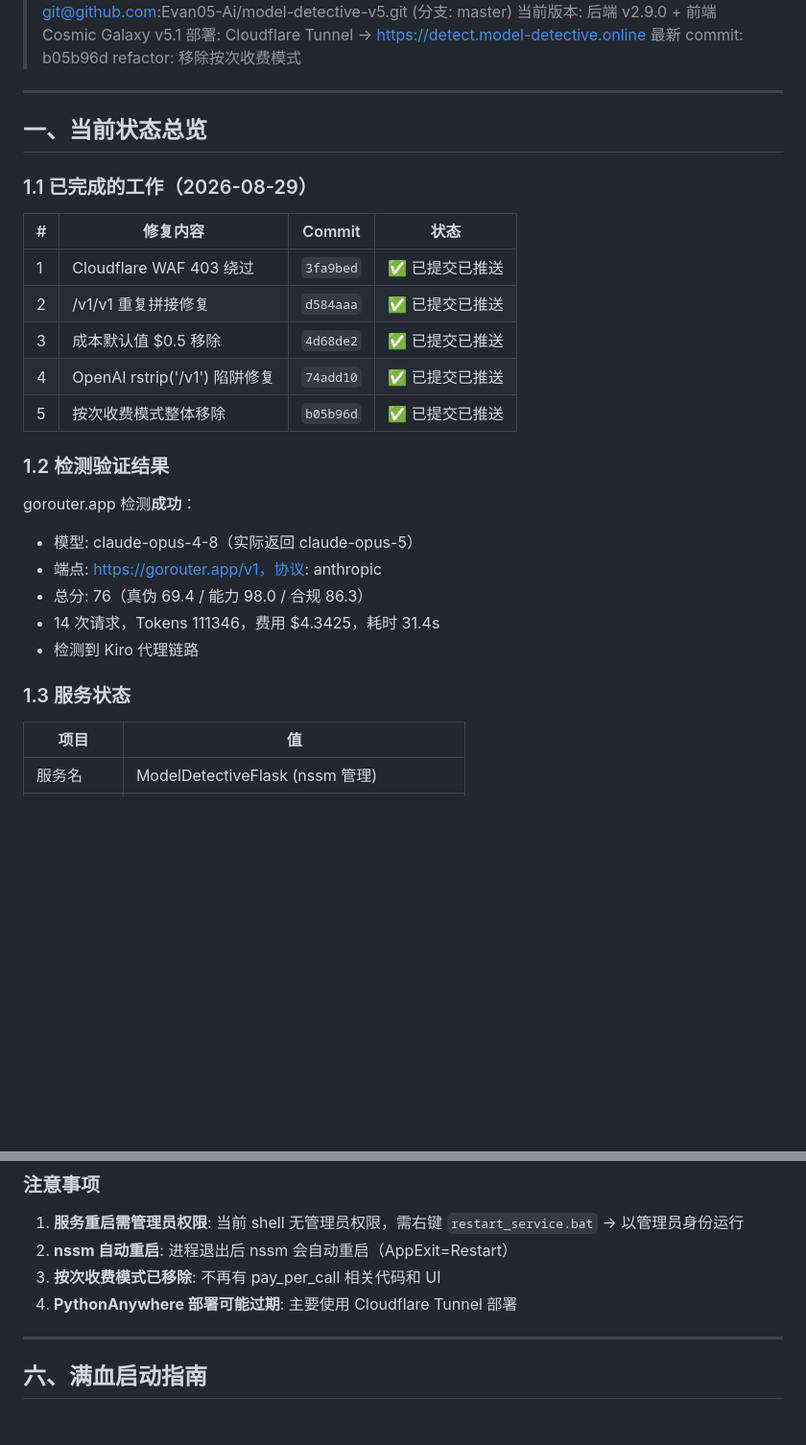
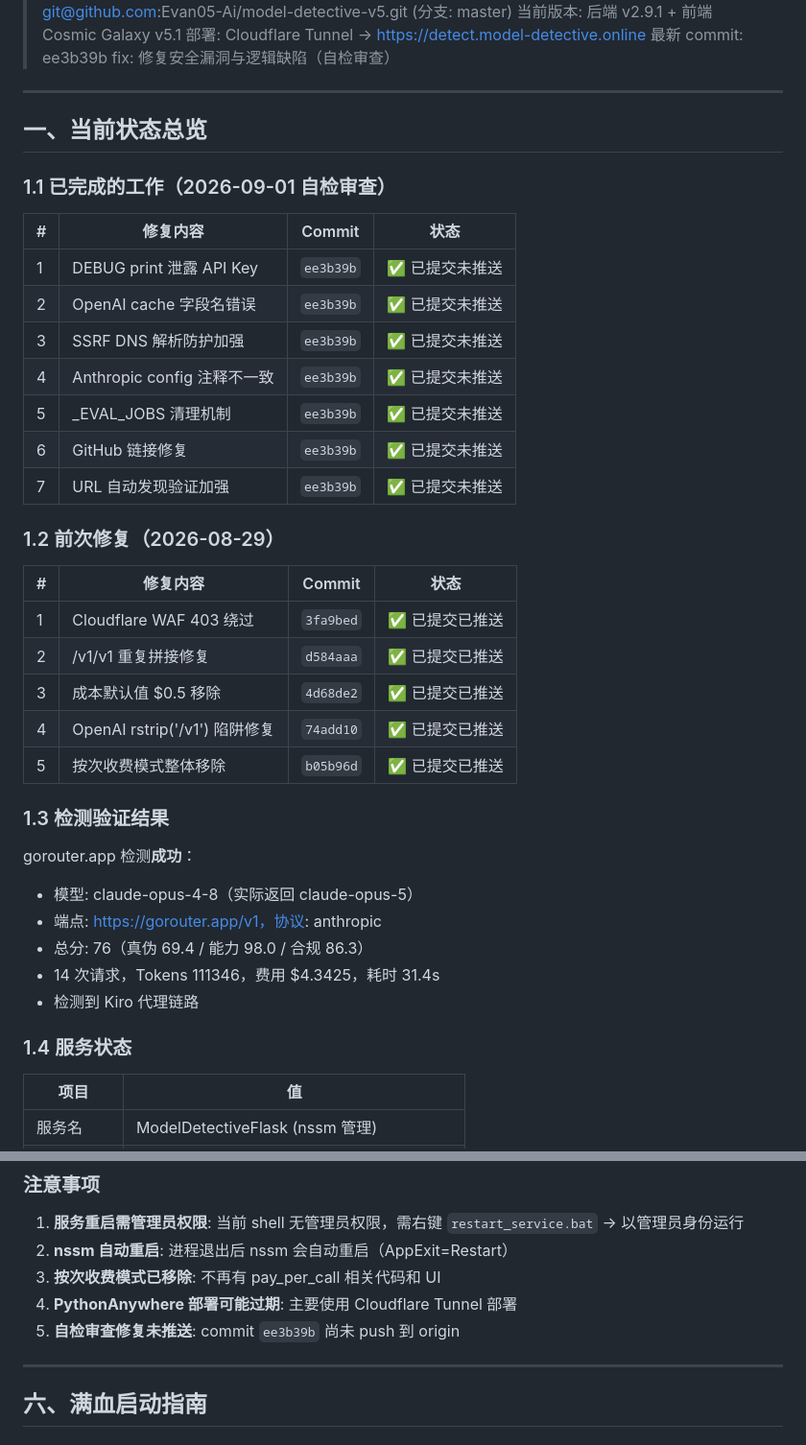
Before and after one commit to Evan05-Ai/model-detective-v5, a Markdown page: HANDOVER.md, 2 parts joined by grey strips. Shown at 96% size. Drawn GitHub-style; blank space fills up the shorter version.

```diff
--- a/HANDOVER.md
+++ b/HANDOVER.md
@@ -4,14 +4,26 @@
 > 项目路径: D:\Ai工作\model-detective
 > GitHub: git@github.com:Evan05-Ai/model-detective-v5.git (分支: master)
-> 当前版本: 后端 v2.9.0 + 前端 Cosmic Galaxy v5.1
+> 当前版本: 后端 v2.9.1 + 前端 Cosmic Galaxy v5.1
 > 部署: Cloudflare Tunnel → https://detect.model-detective.online
-> 最新 commit: b05b96d refactor: 移除按次收费模式
+> 最新 commit: ee3b39b fix: 修复安全漏洞与逻辑缺陷（自检审查）
 
 ---
 
 ## 一、当前状态总览
 
-### 1.1 已完成的工作（2026-08-29）
+### 1.1 已完成的工作（2026-09-01 自检审查）
+
+| # | 修复内容 | Commit | 状态 |
+|---|----------|--------|------|
+| 1 | DEBUG print 泄露 API Key | `ee3b39b` | ✅ 已提交未推送 |
+| 2 | OpenAI cache 字段名错误 | `ee3b39b` | ✅ 已提交未推送 |
+| 3 | SSRF DNS 解析防护加强 | `ee3b39b` | ✅ 已提交未推送 |
+| 4 | Anthropic config 注释不一致 | `ee3b39b` | ✅ 已提交未推送 |
+| 5 | _EVAL_JOBS 清理机制 | `ee3b39b` | ✅ 已提交未推送 |
+| 6 | GitHub 链接修复 | `ee3b39b` | ✅ 已提交未推送 |
+| 7 | URL 自动发现验证加强 | `ee3b39b` | ✅ 已提交未推送 |
+
+### 1.2 前次修复（2026-08-29）
 
 | # | 修复内容 | Commit | 状态 |
 |---|----------|--------|------|
@@ -21,7 +33,7 @@
 | 4 | OpenAI rstrip('/v1') 陷阱修复 | `74add10` | ✅ 已提交已推送 |
 | 5 | 按次收费模式整体移除 | `b05b96d` | ✅ 已提交已推送 |
 
-### 1.2 检测验证结果
+### 1.3 检测验证结果
 
 gorouter.app 检测**成功**：
 - 模型: claude-opus-4-8（实际返回 claude-opus-5）
@@ -30,7 +42,7 @@ gorouter.app 检测**成功**：
 - 14 次请求，Tokens 111346，费用 $4.3425，耗时 31.4s
 - 检测到 Kiro 代理链路
 
-### 1.3 服务状态
+### 1.4 服务状态
 
 | 项目 | 值 |
 |------|-----|
@@ -187,6 +196,7 @@ D:\Ai工作\model-detective\
 2. **nssm 自动重启**: 进程退出后 nssm 会自动重启（AppExit=Restart）
 3. **按次收费模式已移除**: 不再有 pay_per_call 相关代码和 UI
 4. **PythonAnywhere 部署可能过期**: 主要使用 Cloudflare Tunnel 部署
+5. **自检审查修复未推送**: commit `ee3b39b` 尚未 push 到 origin
 
 ---
 
```
Also changed, not shown: other parts of HANDOVER.md (+40 -43 lines), MEMORY.md (+33 -2 lines).
